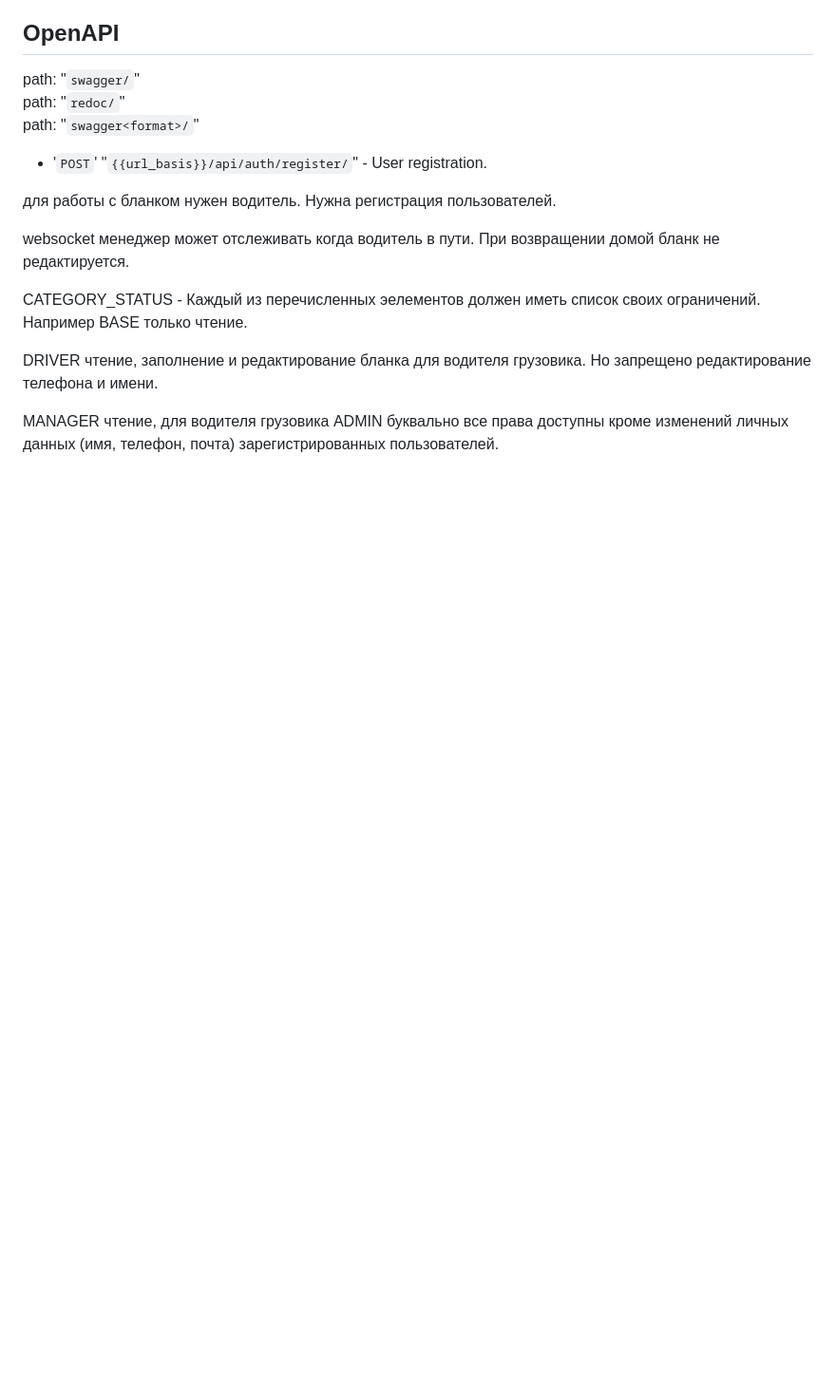
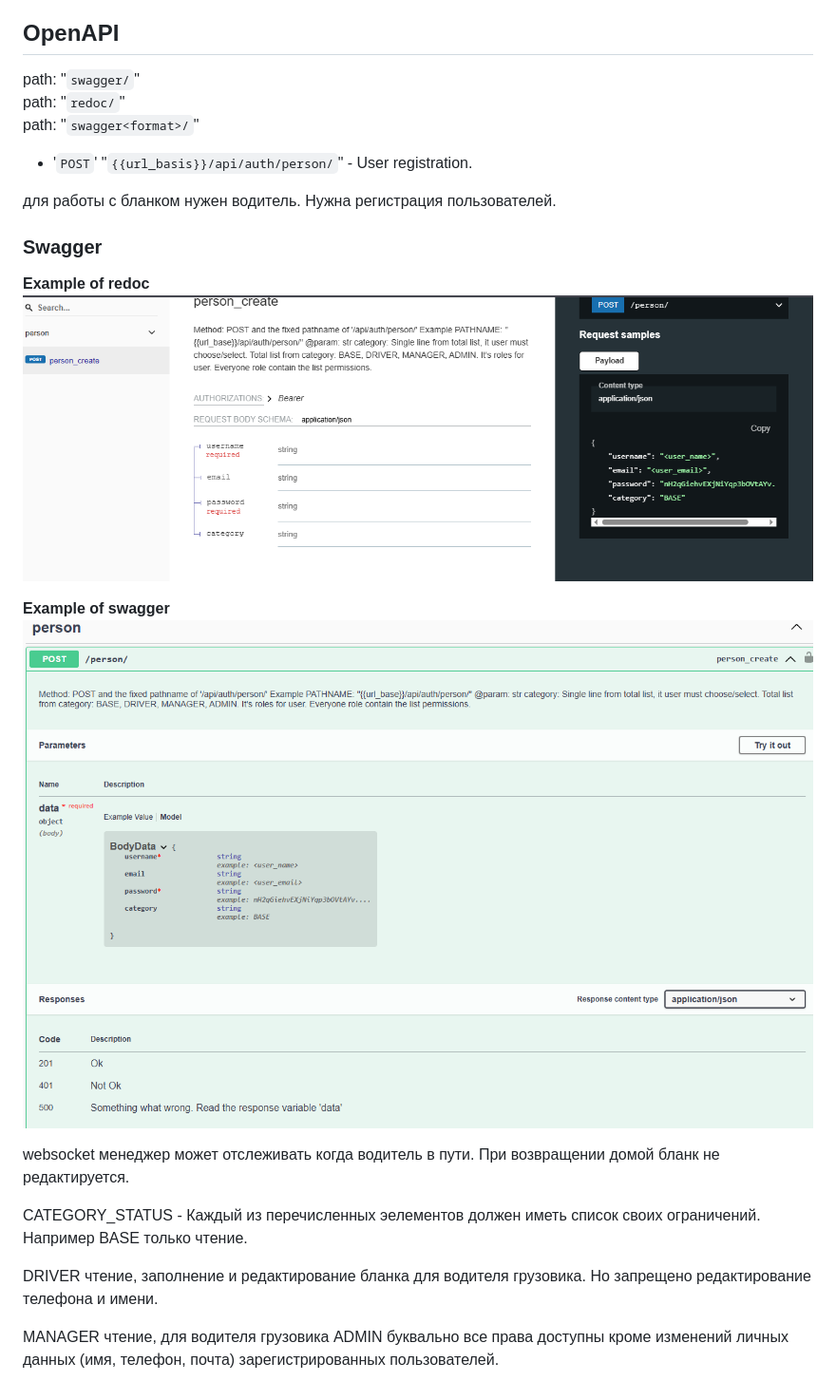
Before and after one commit to Tryd0g0lik/truck_driver, a Markdown page: README.md, the part around the change printed below. Shown: that part at 95% size. Drawn GitHub-style; pictures changed too: img/redoc.png (added), img/swagger.png (added); blank space fills up the shorter version.

Commit message:
[dev]: README was update

```diff
--- a/README.md
+++ b/README.md
@@ -36,12 +194,15 @@ path: "`swagger/`"\
 path: "`redoc/`"\
 path: "`swagger<format>/`"
 
-
-- '`POST`' "`{{url_basis}}/api/auth/register/`" - User registration.
-
+- '`POST`' "`{{url_basis}}/api/auth/person/`" - User registration.
 
 для работы с бланком нужен водитель. Нужна регистрация пользователей.
+### Swagger
+**Example of redoc**\
+![redoc](./img/redoc.png)
 
+**Example of swagger**\
+![redoc](./img/swagger.png)
 
 websocket менеджер может отслеживать когда водитель в пути. При возвращении домой бланк не редактируется.
 
```
Also changed, not shown: other parts of README.md (+158 -0 lines), 2 other files.
